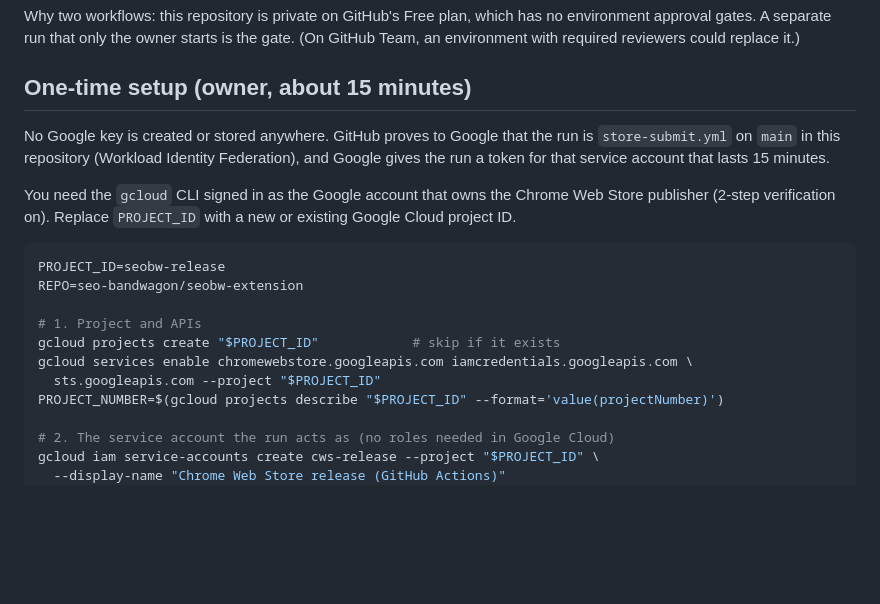
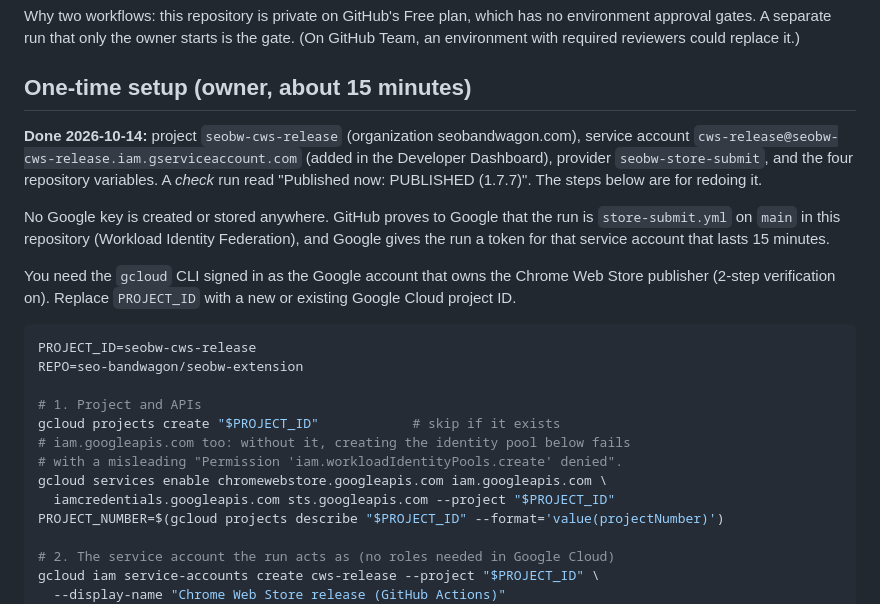
Before and after one commit to seo-bandwagon/seobw-extension, a Markdown page: docs/RELEASING.md, the part around the change. Drawn GitHub-style; blank space fills up the shorter version.

Commit message:
docs(release): the one-time setup also enables the IAM API, and records that it's done (#99)

````diff
--- a/docs/RELEASING.md
+++ b/docs/RELEASING.md
@@ -26,6 +26,12 @@ environment approval gates. A separate run that only the owner starts is the gat
 
 ## One-time setup (owner, about 15 minutes)
 
+**Done 2026-10-14:** project `seobw-cws-release` (organization seobandwagon.com),
+service account `cws-release@seobw-cws-release.iam.gserviceaccount.com` (added in
+the Developer Dashboard), provider `seobw-store-submit`, and the four repository
+variables. A *check* run read "Published now: PUBLISHED (1.7.7)". The steps below
+are for redoing it.
+
 No Google key is created or stored anywhere. GitHub proves to Google that the
 run is `store-submit.yml` on `main` in this repository (Workload Identity
 Federation), and Google gives the run a token for that service account that
@@ -36,13 +42,15 @@ Store publisher (2-step verification on). Replace `PROJECT_ID` with a new or
 existing Google Cloud project ID.
 
 ```bash
-PROJECT_ID=seobw-release
+PROJECT_ID=seobw-cws-release
 REPO=seo-bandwagon/seobw-extension
 
 # 1. Project and APIs
 gcloud projects create "$PROJECT_ID"            # skip if it exists
-gcloud services enable chromewebstore.googleapis.com iamcredentials.googleapis.com \
-  sts.googleapis.com --project "$PROJECT_ID"
+# iam.googleapis.com too: without it, creating the identity pool below fails
+# with a misleading "Permission 'iam.workloadIdentityPools.create' denied".
+gcloud services enable chromewebstore.googleapis.com iam.googleapis.com \
+  iamcredentials.googleapis.com sts.googleapis.com --project "$PROJECT_ID"
 PROJECT_NUMBER=$(gcloud projects describe "$PROJECT_ID" --format='value(projectNumber)')
 
 # 2. The service account the run acts as (no roles needed in Google Cloud)
````
